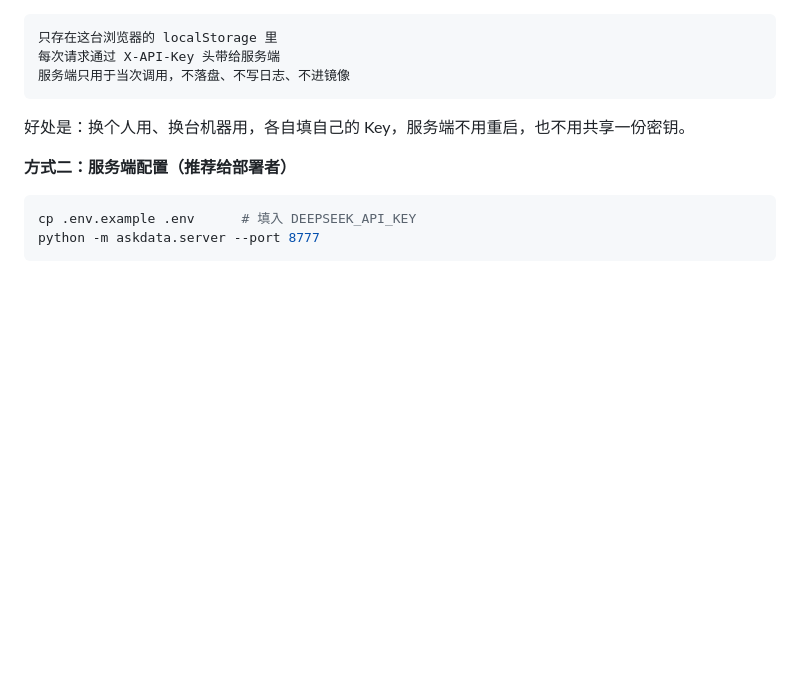
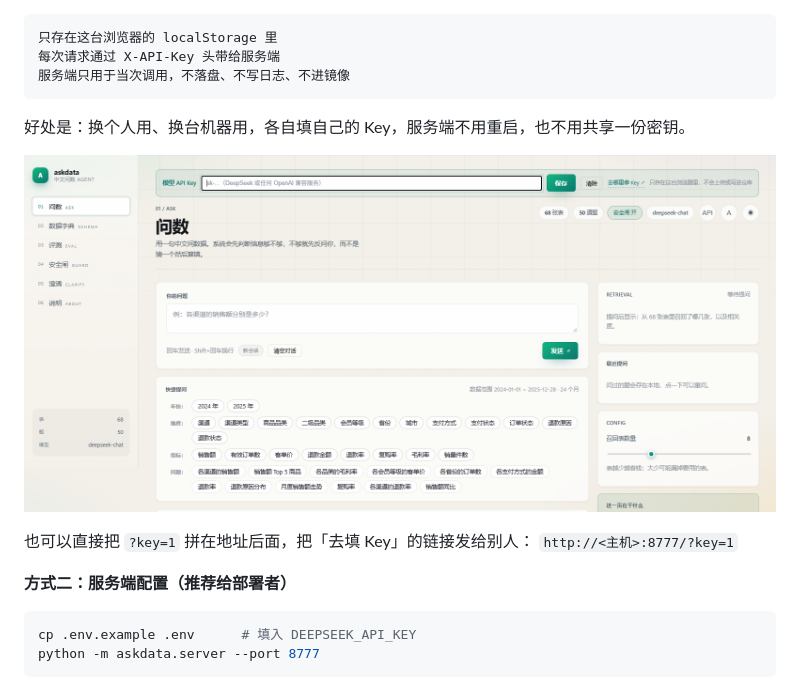
Before and after one commit to f1sh59/askdata, a Markdown page: README.md, the part around the change. GitHub-like rendering; pictures changed too: docs/shots/key-panel.png (added); blank space fills up the shorter version.

Commit message:
feat: API Key 面板补获取入口与深链，README 加上截图

````diff
--- a/README.md
+++ b/README.md
@@ -72,6 +72,11 @@ pwsh scripts/deploy.ps1 -Stop     # 停止
 ```
 
 好处是：换个人用、换台机器用，各自填自己的 Key，服务端不用重启，也不用共享一份密钥。
+
+![配置 API Key](docs/shots/key-panel.png)
+
+也可以直接把 `?key=1` 拼在地址后面，把「去填 Key」的链接发给别人：
+`http://<主机>:8777/?key=1`
 
 **方式二：服务端配置（推荐给部署者）**
 
````
Also changed, not shown: 4 other files.
